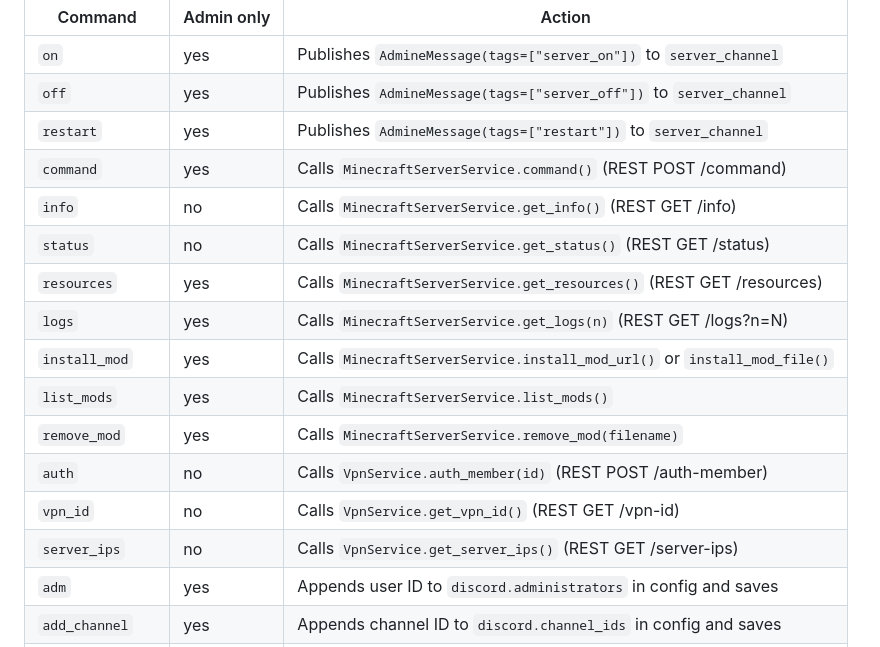
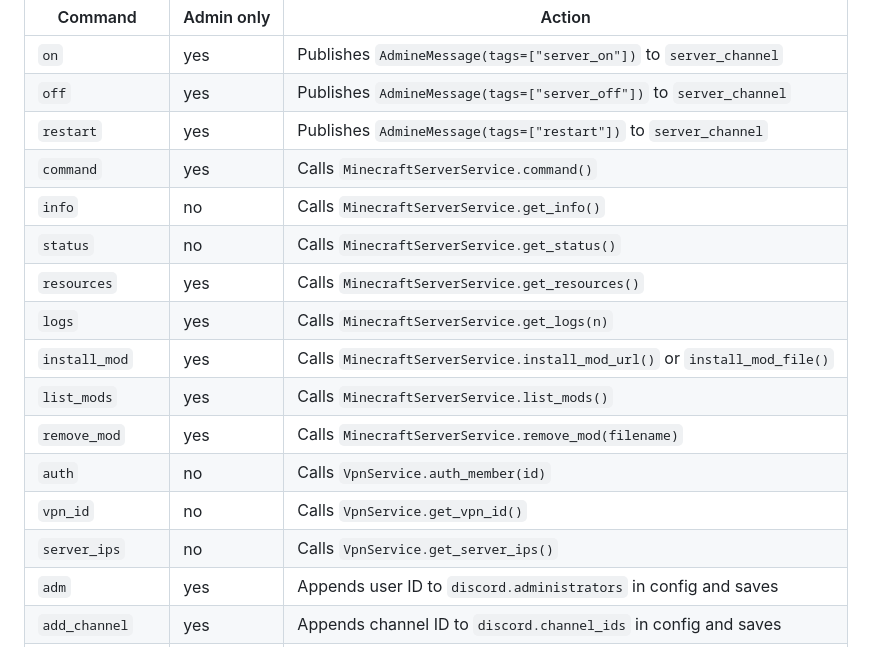
Before and after one commit to GustaMantovani/Admine, a Markdown page: bot/README.md, the part around the change. GitHub-like rendering.

```diff
--- a/bot/README.md
+++ b/bot/README.md
@@ -92,17 +92,17 @@ Permission model: handlers decorated with `@admin_command` require the calling u
 | `on` | yes | Publishes `AdmineMessage(tags=["server_on"])` to `server_channel` |
 | `off` | yes | Publishes `AdmineMessage(tags=["server_off"])` to `server_channel` |
 | `restart` | yes | Publishes `AdmineMessage(tags=["restart"])` to `server_channel` |
-| `command` | yes | Calls `MinecraftServerService.command()` (REST POST /command) |
-| `info` | no | Calls `MinecraftServerService.get_info()` (REST GET /info) |
-| `status` | no | Calls `MinecraftServerService.get_status()` (REST GET /status) |
-| `resources` | yes | Calls `MinecraftServerService.get_resources()` (REST GET /resources) |
-| `logs` | yes | Calls `MinecraftServerService.get_logs(n)` (REST GET /logs?n=N) |
+| `command` | yes | Calls `MinecraftServerService.command()` |
+| `info` | no | Calls `MinecraftServerService.get_info()` |
+| `status` | no | Calls `MinecraftServerService.get_status()` |
+| `resources` | yes | Calls `MinecraftServerService.get_resources()` |
+| `logs` | yes | Calls `MinecraftServerService.get_logs(n)` |
 | `install_mod` | yes | Calls `MinecraftServerService.install_mod_url()` or `install_mod_file()` |
 | `list_mods` | yes | Calls `MinecraftServerService.list_mods()` |
 | `remove_mod` | yes | Calls `MinecraftServerService.remove_mod(filename)` |
-| `auth` | no | Calls `VpnService.auth_member(id)` (REST POST /auth-member) |
-| `vpn_id` | no | Calls `VpnService.get_vpn_id()` (REST GET /vpn-id) |
-| `server_ips` | no | Calls `VpnService.get_server_ips()` (REST GET /server-ips) |
+| `auth` | no | Calls `VpnService.auth_member(id)` |
+| `vpn_id` | no | Calls `VpnService.get_vpn_id()` |
+| `server_ips` | no | Calls `VpnService.get_server_ips()` |
 | `adm` | yes | Appends user ID to `discord.administrators` in config and saves |
 | `add_channel` | yes | Appends channel ID to `discord.channel_ids` in config and saves |
 | `remove_channel` | yes | Removes channel ID from `discord.channel_ids` in config and saves |
```
Also changed, not shown: server_handler/README.md (+1 -55 lines), vpn_handler/README.md (+1 -31 lines).
